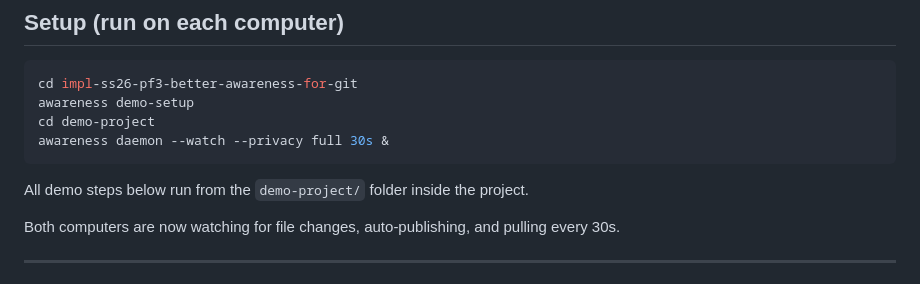
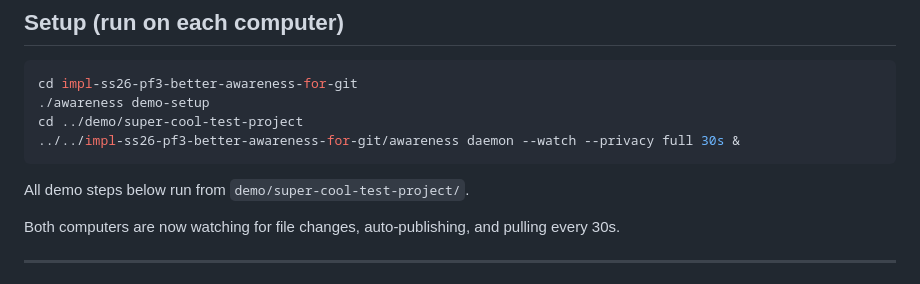
Before and after one commit to mustafatamyapar/super-cool-test-project, a Markdown page: docs/demo_walkthrough.md, the part around the change. Drawn GitHub-style.

Commit message:
docs: update paths to demo/super-cool-test-project
Co-Authored-By: Claude Opus 4.6 <noreply@anthropic.com>

````diff
--- a/docs/demo_walkthrough.md
+++ b/docs/demo_walkthrough.md
@@ -9,12 +9,12 @@ Uses your existing `git config user.name`.
 
 ```bash
 cd impl-ss26-pf3-better-awareness-for-git
-awareness demo-setup
-cd demo-project
-awareness daemon --watch --privacy full 30s &
+./awareness demo-setup
+cd ../demo/super-cool-test-project
+../../impl-ss26-pf3-better-awareness-for-git/awareness daemon --watch --privacy full 30s &
 ```
 
-All demo steps below run from the `demo-project/` folder inside the project.
+All demo steps below run from `demo/super-cool-test-project/`.
 
 Both computers are now watching for file changes, auto-publishing, and pulling every 30s.
 
````
